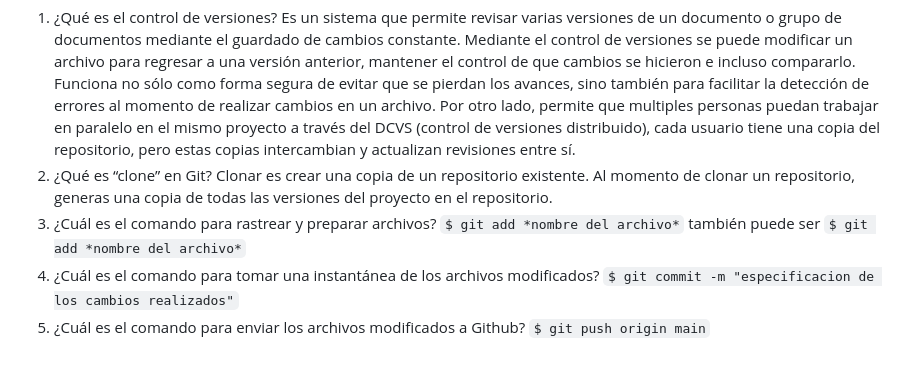
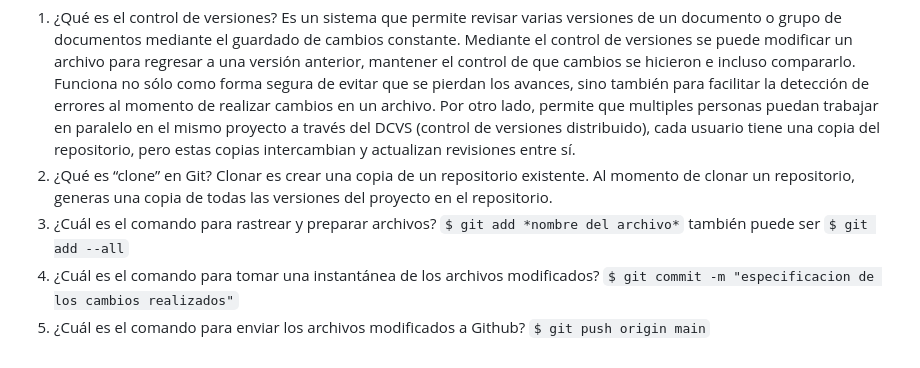
Before and after one commit to MLimaco/reading-notes, a Markdown page: 102/read03.md, the part around the change. Drawn GitHub-style.

Commit message:
correccion de la respuesta sobre git add en la lectura 03

```diff
--- a/102/read03.md
+++ b/102/read03.md
@@ -21,7 +21,7 @@ Es un sistema que permite revisar varias versiones de un documento o grupo de do
 2. ¿Qué es “clone” en Git?
 Clonar es crear una copia de un repositorio existente. Al momento de clonar un repositorio, generas una copia de todas las versiones del proyecto en el repositorio.
 3. ¿Cuál es el comando para rastrear y preparar archivos?
-`$ git add *nombre del archivo*` también puede ser `$ git add *nombre del archivo*`
+`$ git add *nombre del archivo*` también puede ser `$ git add --all`
 5. ¿Cuál es el comando para tomar una instantánea de los archivos modificados?
 `$ git commit -m "especificacion de los cambios realizados"`
 6. ¿Cuál es el comando para enviar los archivos modificados a Github?
```
